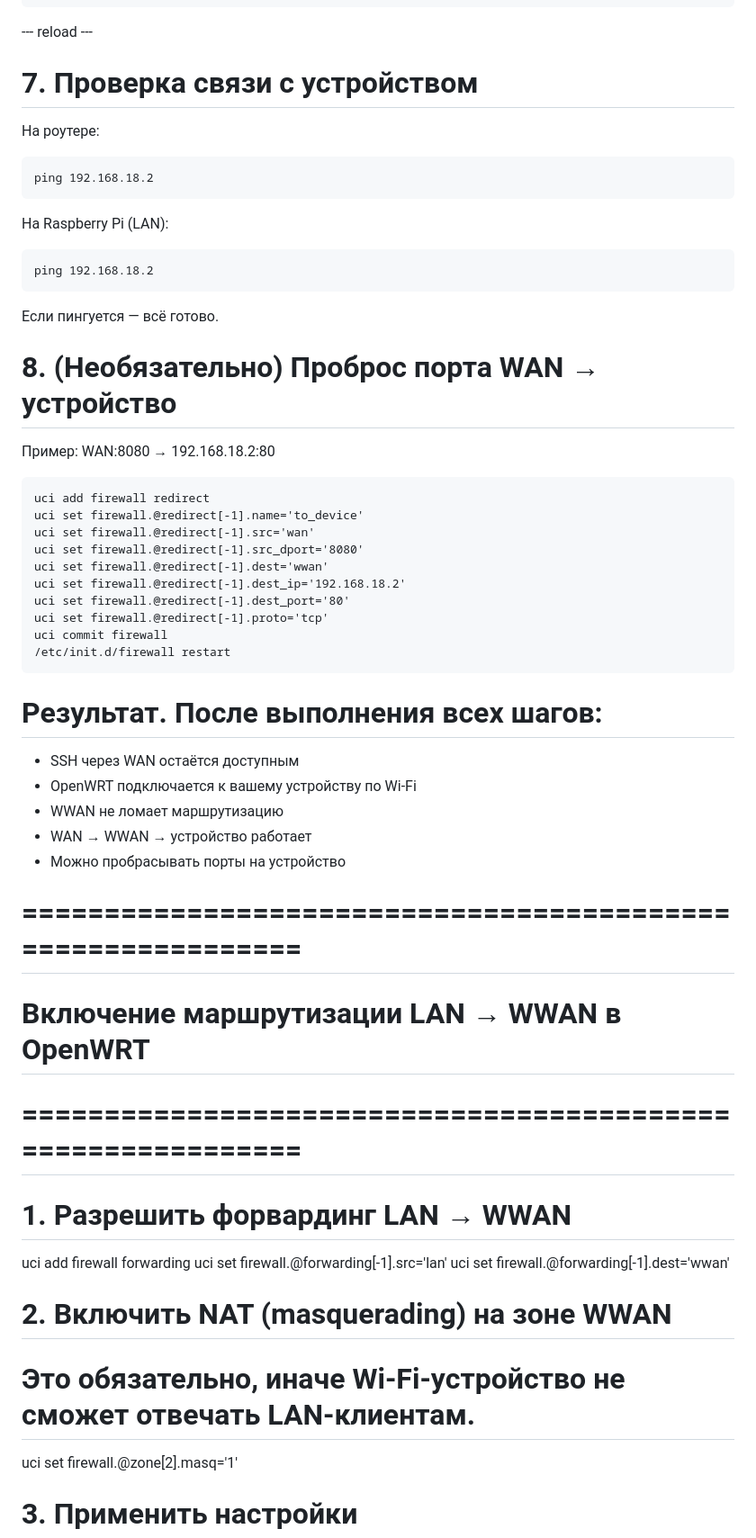
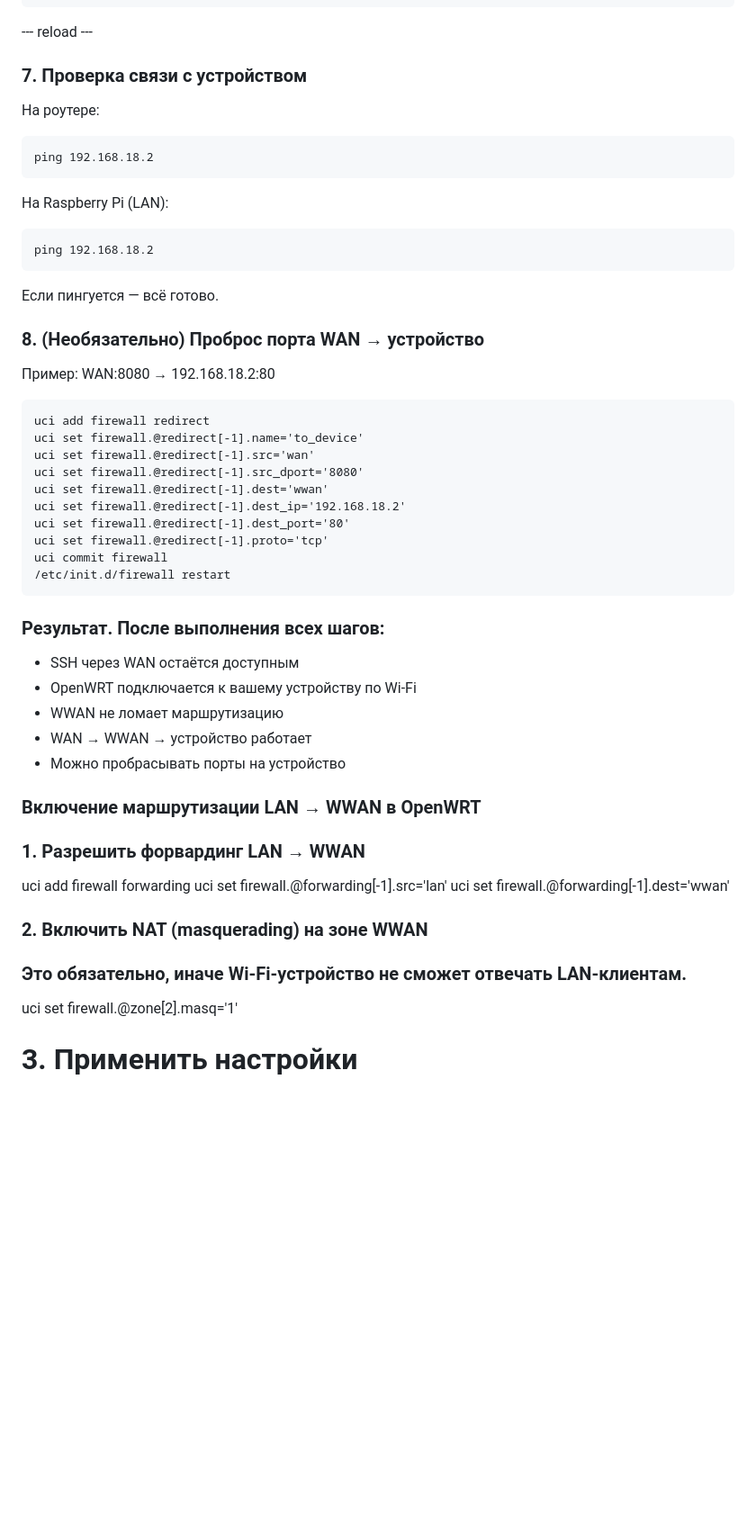
Before and after one commit to wawanUnic/triol-BOX, a Markdown page: wifi.md, the part around one of its changes. Shown at 90% size. Rendered like a GitHub page; blank space fills up the shorter version.

````diff
--- a/wifi.md
+++ b/wifi.md
@@ -197,7 +197,7 @@ uci commit firewall
 ```
 --- reload ---
 
-# 7. Проверка связи с устройством
+### 7. Проверка связи с устройством
 На роутере:
 ```
 ping 192.168.18.2
@@ -208,7 +208,7 @@ ping 192.168.18.2
 ```
 Если пингуется — всё готово.
 
-# 8. (Необязательно) Проброс порта WAN → устройство
+### 8. (Необязательно) Проброс порта WAN → устройство
 Пример: WAN:8080 → 192.168.18.2:80
 ```
 uci add firewall redirect
@@ -223,27 +223,22 @@ uci commit firewall
 /etc/init.d/firewall restart
 ```
 
-# Результат. После выполнения всех шагов:
+### Результат. После выполнения всех шагов:
 - SSH через WAN остаётся доступным
 - OpenWRT подключается к вашему устройству по Wi‑Fi
 - WWAN не ломает маршрутизацию
 - WAN → WWAN → устройство работает
 - Можно пробрасывать порты на устройство
 
+### Включение маршрутизации LAN → WWAN в OpenWRT
 
-
-
-# ============================================================
-# Включение маршрутизации LAN → WWAN в OpenWRT
-# ============================================================
-
-# 1. Разрешить форвардинг LAN → WWAN
+### 1. Разрешить форвардинг LAN → WWAN
 uci add firewall forwarding
 uci set firewall.@forwarding[-1].src='lan'
 uci set firewall.@forwarding[-1].dest='wwan'
 
-# 2. Включить NAT (masquerading) на зоне WWAN
-#    Это обязательно, иначе Wi‑Fi‑устройство не сможет отвечать LAN‑клиентам.
+### 2. Включить NAT (masquerading) на зоне WWAN
+###    Это обязательно, иначе Wi‑Fi‑устройство не сможет отвечать LAN‑клиентам.
 uci set firewall.@zone[2].masq='1'
 
 # 3. Применить настройки
````
Also changed, not shown: other parts of wifi.md (+6 -6 lines).
